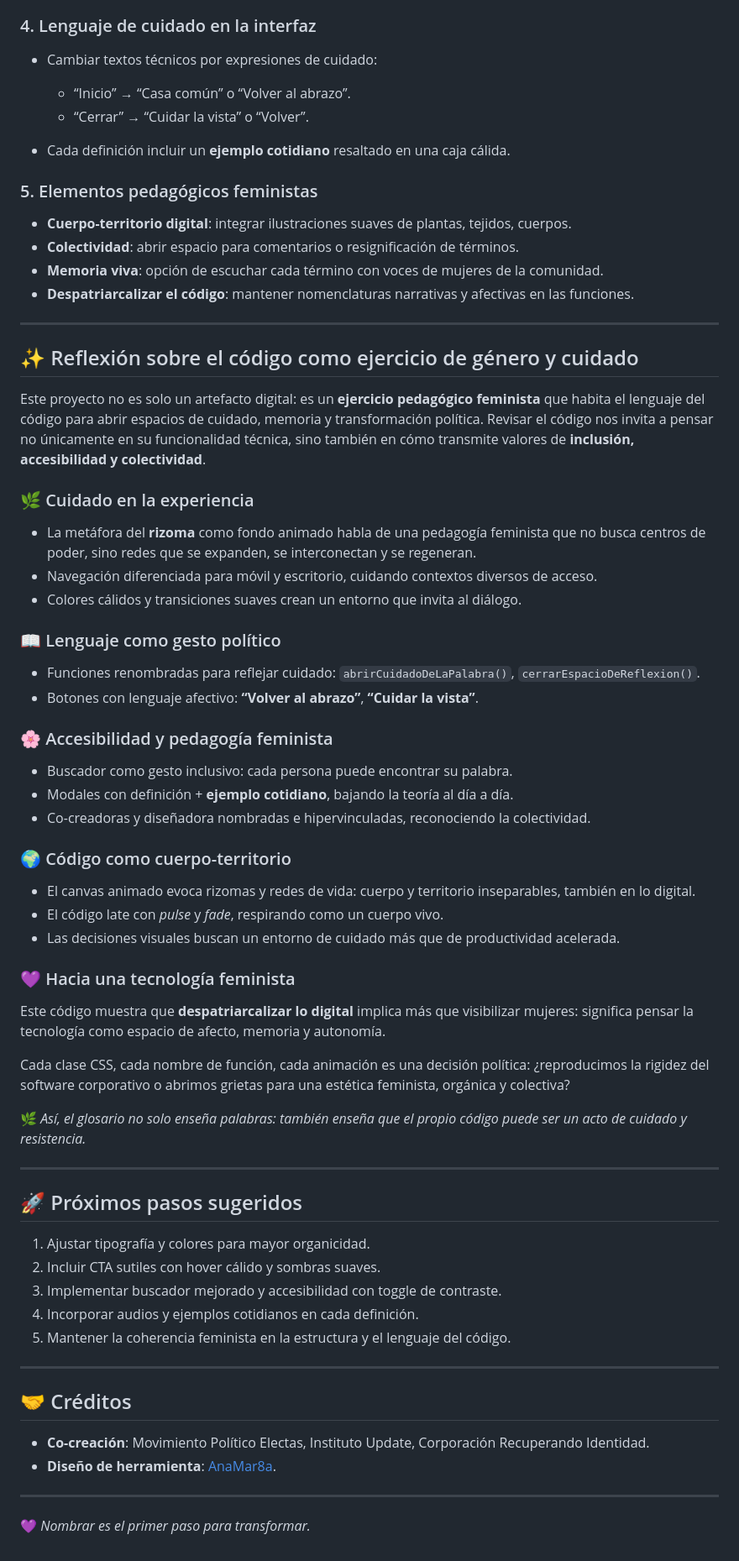
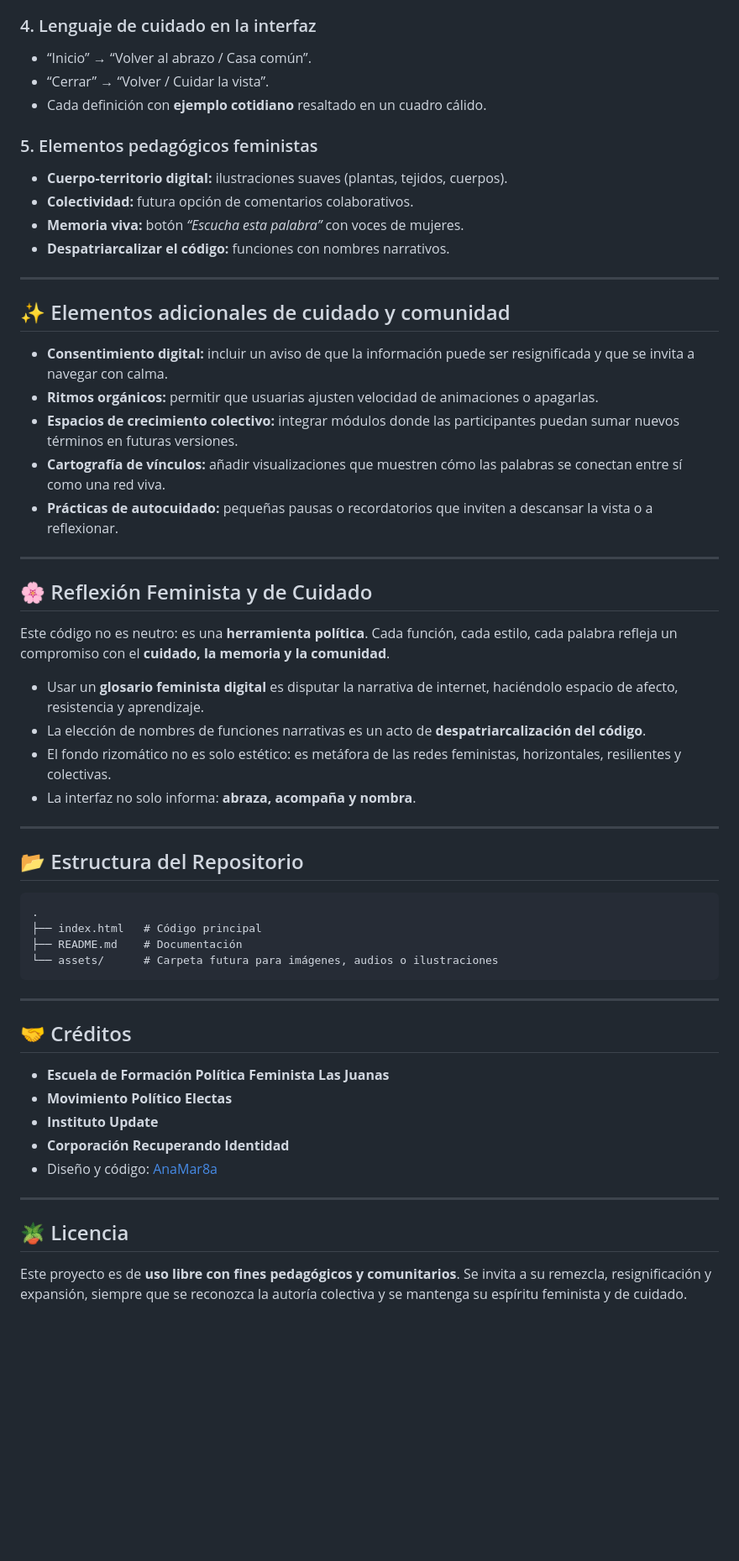
Before and after one commit to AnaMar-8a/Las_Juanas, a Markdown page: README.md, the part around the change printed below. Shown: that part at 84% size. Drawn GitHub-style; blank space fills up the shorter version.

````diff
--- a/README.md
+++ b/README.md
@@ -72,73 +53,62 @@ El diseño busca alejarse de lo rígido y lo institucional, para abrazar una est
 
 ### 4. Lenguaje de cuidado en la interfaz
 
-* Cambiar textos técnicos por expresiones de cuidado:
-
-  * “Inicio” → “Casa común” o “Volver al abrazo”.
-  * “Cerrar” → “Cuidar la vista” o “Volver”.
-* Cada definición incluir un **ejemplo cotidiano** resaltado en una caja cálida.
+* “Inicio” → “Volver al abrazo / Casa común”.
+* “Cerrar” → “Volver / Cuidar la vista”.
+* Cada definición con **ejemplo cotidiano** resaltado en un cuadro cálido.
 
 ### 5. Elementos pedagógicos feministas
 
-* **Cuerpo-territorio digital**: integrar ilustraciones suaves de plantas, tejidos, cuerpos.
-* **Colectividad**: abrir espacio para comentarios o resignificación de términos.
-* **Memoria viva**: opción de escuchar cada término con voces de mujeres de la comunidad.
-* **Despatriarcalizar el código**: mantener nomenclaturas narrativas y afectivas en las funciones.
+* **Cuerpo-territorio digital:** ilustraciones suaves (plantas, tejidos, cuerpos).
+* **Colectividad:** futura opción de comentarios colaborativos.
+* **Memoria viva:** botón *“Escucha esta palabra”* con voces de mujeres.
+* **Despatriarcalizar el código:** funciones con nombres narrativos.
 
 ---
 
-## ✨ Reflexión sobre el código como ejercicio de género y cuidado
+## ✨ Elementos adicionales de cuidado y comunidad
 
-Este proyecto no es solo un artefacto digital: es un **ejercicio pedagógico feminista** que habita el lenguaje del código para abrir espacios de cuidado, memoria y transformación política. Revisar el código nos invita a pensar no únicamente en su funcionalidad técnica, sino también en cómo transmite valores de **inclusión, accesibilidad y colectividad**.
-
-### 🌿 Cuidado en la experiencia
-
-* La metáfora del **rizoma** como fondo animado habla de una pedagogía feminista que no busca centros de poder, sino redes que se expanden, se interconectan y se regeneran.
-* Navegación diferenciada para móvil y escritorio, cuidando contextos diversos de acceso.
-* Colores cálidos y transiciones suaves crean un entorno que invita al diálogo.
-
-### 📖 Lenguaje como gesto político
-
-* Funciones renombradas para reflejar cuidado: `abrirCuidadoDeLaPalabra()`, `cerrarEspacioDeReflexion()`.
-* Botones con lenguaje afectivo: **“Volver al abrazo”**, **“Cuidar la vista”**.
-
-### 🌸 Accesibilidad y pedagogía feminista
-
-* Buscador como gesto inclusivo: cada persona puede encontrar su palabra.
-* Modales con definición + **ejemplo cotidiano**, bajando la teoría al día a día.
-* Co-creadoras y diseñadora nombradas e hipervinculadas, reconociendo la colectividad.
-
-### 🌍 Código como cuerpo-territorio
-
-* El canvas animado evoca rizomas y redes de vida: cuerpo y territorio inseparables, también en lo digital.
-* El código late con *pulse* y *fade*, respirando como un cuerpo vivo.
-* Las decisiones visuales buscan un entorno de cuidado más que de productividad acelerada.
-
-### 💜 Hacia una tecnología feminista
-
-Este código muestra que **despatriarcalizar lo digital** implica más que visibilizar mujeres: significa pensar la tecnología como espacio de afecto, memoria y autonomía.
-
-Cada clase CSS, cada nombre de función, cada animación es una decisión política: ¿reproducimos la rigidez del software corporativo o abrimos grietas para una estética feminista, orgánica y colectiva?
-
-🌿 *Así, el glosario no solo enseña palabras: también enseña que el propio código puede ser un acto de cuidado y resistencia.*
+* **Consentimiento digital:** incluir un aviso de que la información puede ser resignificada y que se invita a navegar con calma.
+* **Ritmos orgánicos:** permitir que usuarias ajusten velocidad de animaciones o apagarlas.
+* **Espacios de crecimiento colectivo:** integrar módulos donde las participantes puedan sumar nuevos términos en futuras versiones.
+* **Cartografía de vínculos:** añadir visualizaciones que muestren cómo las palabras se conectan entre sí como una red viva.
+* **Prácticas de autocuidado:** pequeñas pausas o recordatorios que inviten a descansar la vista o a reflexionar.
 
 ---
 
-## 🚀 Próximos pasos sugeridos
+## 🌸 Reflexión Feminista y de Cuidado
 
-1. Ajustar tipografía y colores para mayor organicidad.
-2. Incluir CTA sutiles con hover cálido y sombras suaves.
-3. Implementar buscador mejorado y accesibilidad con toggle de contraste.
-4. Incorporar audios y ejemplos cotidianos en cada definición.
-5. Mantener la coherencia feminista en la estructura y el lenguaje del código.
+Este código no es neutro: es una **herramienta política**. Cada función, cada estilo, cada palabra refleja un compromiso con el **cuidado, la memoria y la comunidad**.
+
+* Usar un **glosario feminista digital** es disputar la narrativa de internet, haciéndolo espacio de afecto, resistencia y aprendizaje.
+* La elección de nombres de funciones narrativas es un acto de **despatriarcalización del código**.
+* El fondo rizomático no es solo estético: es metáfora de las redes feministas, horizontales, resilientes y colectivas.
+* La interfaz no solo informa: **abraza, acompaña y nombra**.
+
+---
+
+## 📂 Estructura del Repositorio
+
+```
+.
+├── index.html   # Código principal
+├── README.md    # Documentación
+└── assets/      # Carpeta futura para imágenes, audios o ilustraciones
+```
 
 ---
 
 ## 🤝 Créditos
 
-* **Co-creación**: Movimiento Político Electas, Instituto Update, Corporación Recuperando Identidad.
-* **Diseño de herramienta**: [AnaMar8a](https://www.linkedin.com/in/8aanamaria/).
+* **Escuela de Formación Política Feminista Las Juanas**
+* **Movimiento Político Electas**
+* **Instituto Update**
+* **Corporación Recuperando Identidad**
+* Diseño y código: [AnaMar8a](https://www.linkedin.com/in/8aanamaria/)
 
 ---
 
-💜 *Nombrar es el primer paso para transformar.*
+## 🪴 Licencia
+
+Este proyecto es de **uso libre con fines pedagógicos y comunitarios**.
+Se invita a su remezcla, resignificación y expansión, siempre que se reconozca la autoría colectiva y se mantenga su espíritu feminista y de cuidado.
````
Also changed, not shown: other parts of README.md (+30 -49 lines).
